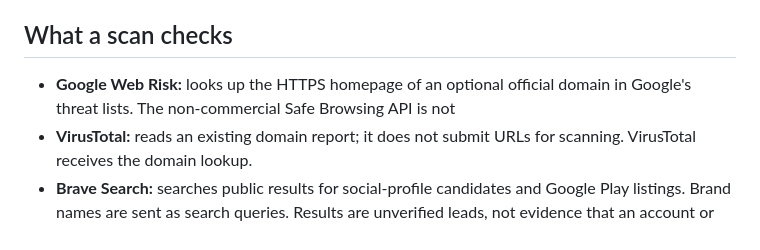
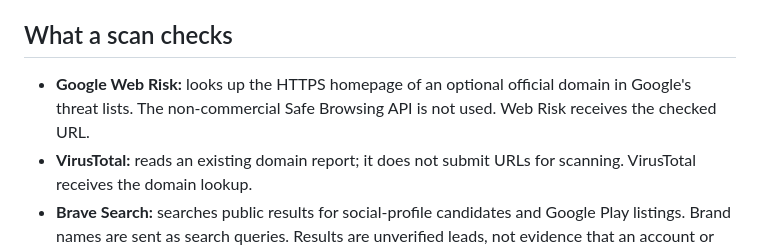
Before and after one commit to smkalanithi2007-sys/brandshield, a Markdown page: README.md, the part around the change. GitHub-like rendering.

Commit message:
Restore Web Risk description in README

```diff
--- a/README.md
+++ b/README.md
@@ -7,7 +7,7 @@ account has private monitored brands, scan history, and findings.
 ## What a scan checks
 
 - **Google Web Risk:** looks up the HTTPS homepage of an optional official
-   domain in Google's threat lists. The non-commercial Safe Browsing API is not
+  domain in Google's threat lists. The non-commercial Safe Browsing API is not used. Web Risk receives the checked URL.
 - **VirusTotal:** reads an existing domain report; it does not submit URLs for
   scanning. VirusTotal receives the domain lookup.
 - **Brave Search:** searches public results for social-profile candidates and
```
